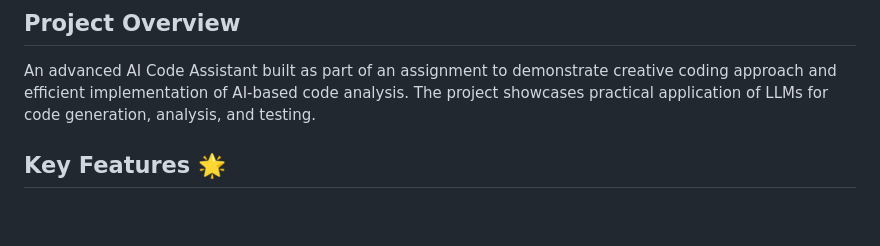
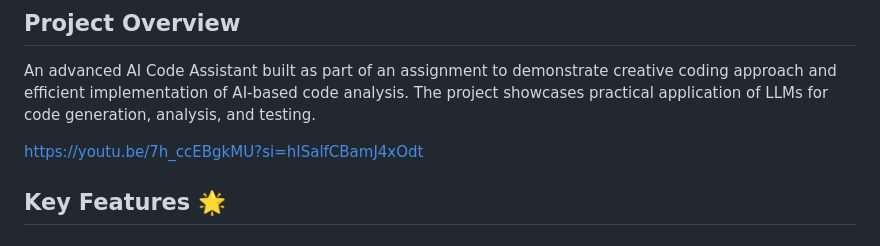
Before and after one commit to roshnn24/Figr-DataScience-Assignment, a Markdown page: README.md, the part around the change. Drawn GitHub-style; blank space fills up the shorter version.

```diff
--- a/README.md
+++ b/README.md
@@ -11,6 +11,8 @@ https://github.com/user-attachments/assets/f250160c-0fa8-47e7-a431-cdb993f93913
 
 ## Project Overview
 An advanced AI Code Assistant built as part of an assignment to demonstrate creative coding approach and efficient implementation of AI-based code analysis. The project showcases practical application of LLMs for code generation, analysis, and testing.
+
+https://youtu.be/7h_ccEBgkMU?si=hISalfCBamJ4xOdt
 
 ## Key Features 🌟
 
```
